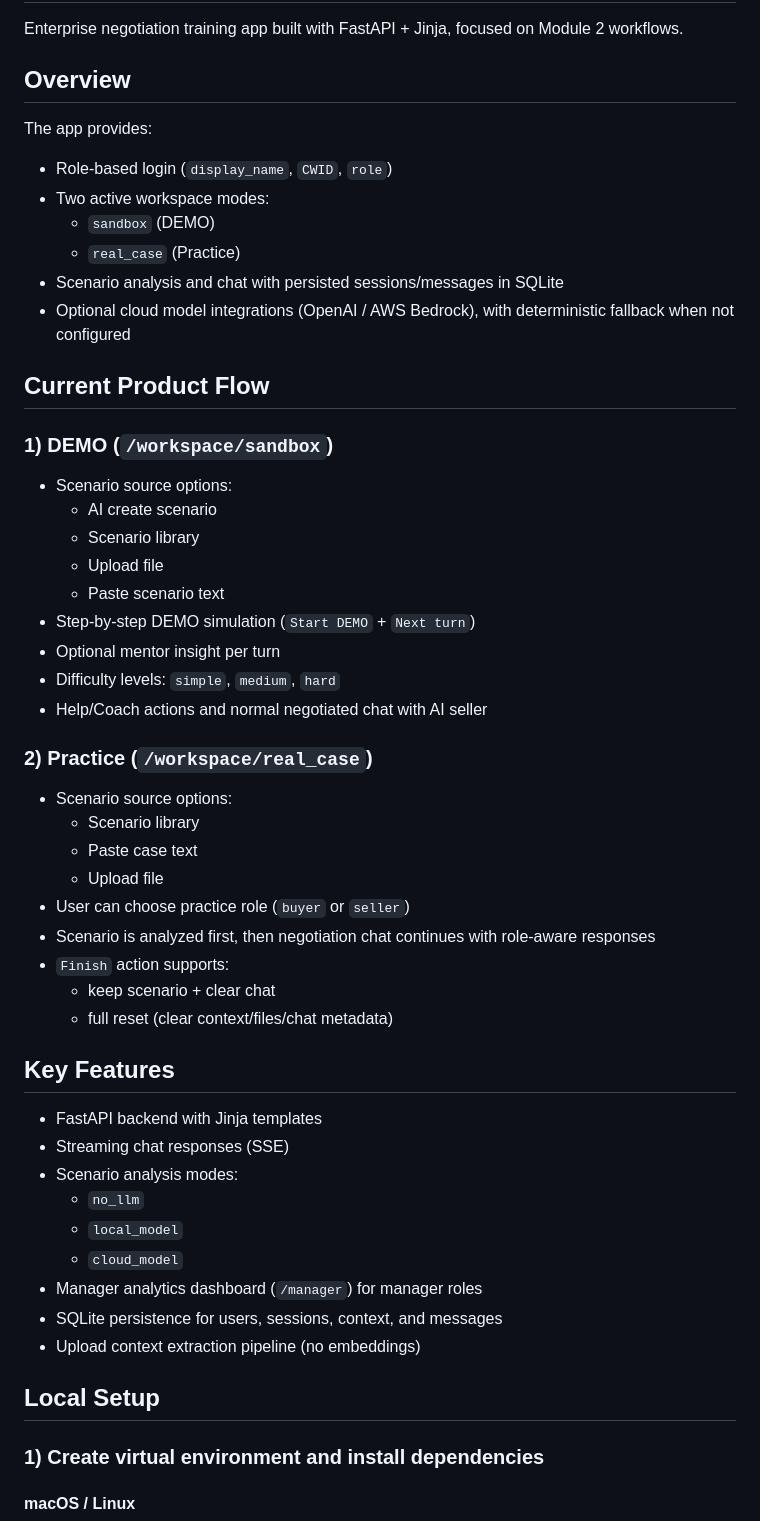
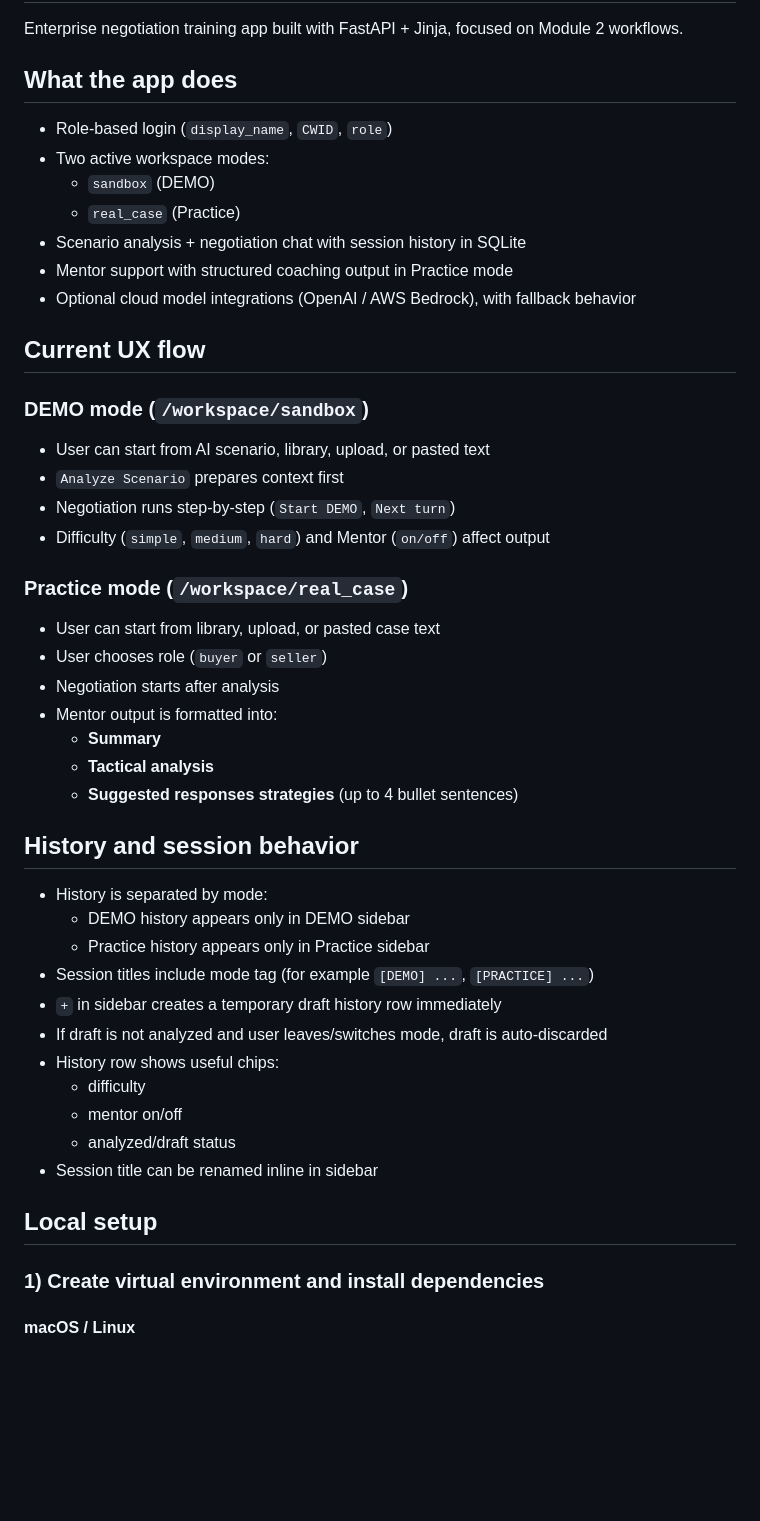
Before and after one commit to Hiep-cao-cov/salemind-ai-ver3, a Markdown page: README.md, the part around one of its changes. Drawn GitHub-style; blank space fills up the shorter version.

```diff
--- a/README.md
+++ b/README.md
@@ -2,56 +2,50 @@
 
 Enterprise negotiation training app built with FastAPI + Jinja, focused on Module 2 workflows.
 
-## Overview
-
-The app provides:
+## What the app does
 
 - Role-based login (`display_name`, `CWID`, `role`)
 - Two active workspace modes:
   - `sandbox` (DEMO)
   - `real_case` (Practice)
-- Scenario analysis and chat with persisted sessions/messages in SQLite
-- Optional cloud model integrations (OpenAI / AWS Bedrock), with deterministic fallback when not configured
+- Scenario analysis + negotiation chat with session history in SQLite
+- Mentor support with structured coaching output in Practice mode
+- Optional cloud model integrations (OpenAI / AWS Bedrock), with fallback behavior
 
-## Current Product Flow
+## Current UX flow
 
-### 1) DEMO (`/workspace/sandbox`)
+### DEMO mode (`/workspace/sandbox`)
 
-- Scenario source options:
-  - AI create scenario
-  - Scenario library
-  - Upload file
-  - Paste scenario text
-- Step-by-step DEMO simulation (`Start DEMO` + `Next turn`)
-- Optional mentor insight per turn
-- Difficulty levels: `simple`, `medium`, `hard`
-- Help/Coach actions and normal negotiated chat with AI seller
+- User can start from AI scenario, library, upload, or pasted text
+- `Analyze Scenario` prepares context first
+- Negotiation runs step-by-step (`Start DEMO`, `Next turn`)
+- Difficulty (`simple`, `medium`, `hard`) and Mentor (`on/off`) affect output
 
-### 2) Practice (`/workspace/real_case`)
+### Practice mode (`/workspace/real_case`)
 
-- Scenario source options:
-  - Scenario library
-  - Paste case text
-  - Upload file
-- User can choose practice role (`buyer` or `seller`)
-- Scenario is analyzed first, then negotiation chat continues with role-aware responses
-- `Finish` action supports:
-  - keep scenario + clear chat
-  - full reset (clear context/files/chat metadata)
+- User can start from library, upload, or pasted case text
+- User chooses role (`buyer` or `seller`)
+- Negotiation starts after analysis
+- Mentor output is formatted into:
+  - **Summary**
+  - **Tactical analysis**
+  - **Suggested responses strategies** (up to 4 bullet sentences)
 
-## Key Features
+## History and session behavior
 
-- FastAPI backend with Jinja templates
-- Streaming chat responses (SSE)
-- Scenario analysis modes:
-  - `no_llm`
-  - `local_model`
-  - `cloud_model`
-- Manager analytics dashboard (`/manager`) for manager roles
-- SQLite persistence for users, sessions, context, and messages
-- Upload context extraction pipeline (no embeddings)
+- History is separated by mode:
+  - DEMO history appears only in DEMO sidebar
+  - Practice history appears only in Practice sidebar
+- Session titles include mode tag (for example `[DEMO] ...`, `[PRACTICE] ...`)
+- `+` in sidebar creates a temporary draft history row immediately
+- If draft is not analyzed and user leaves/switches mode, draft is auto-discarded
+- History row shows useful chips:
+  - difficulty
+  - mentor on/off
+  - analyzed/draft status
+- Session title can be renamed inline in sidebar
 
-## Local Setup
+## Local setup
 
 ### 1) Create virtual environment and install dependencies
 
```
Also changed, not shown: other parts of README.md (+7 -6 lines), APP_GUIDE.md (+161 -202 lines).
